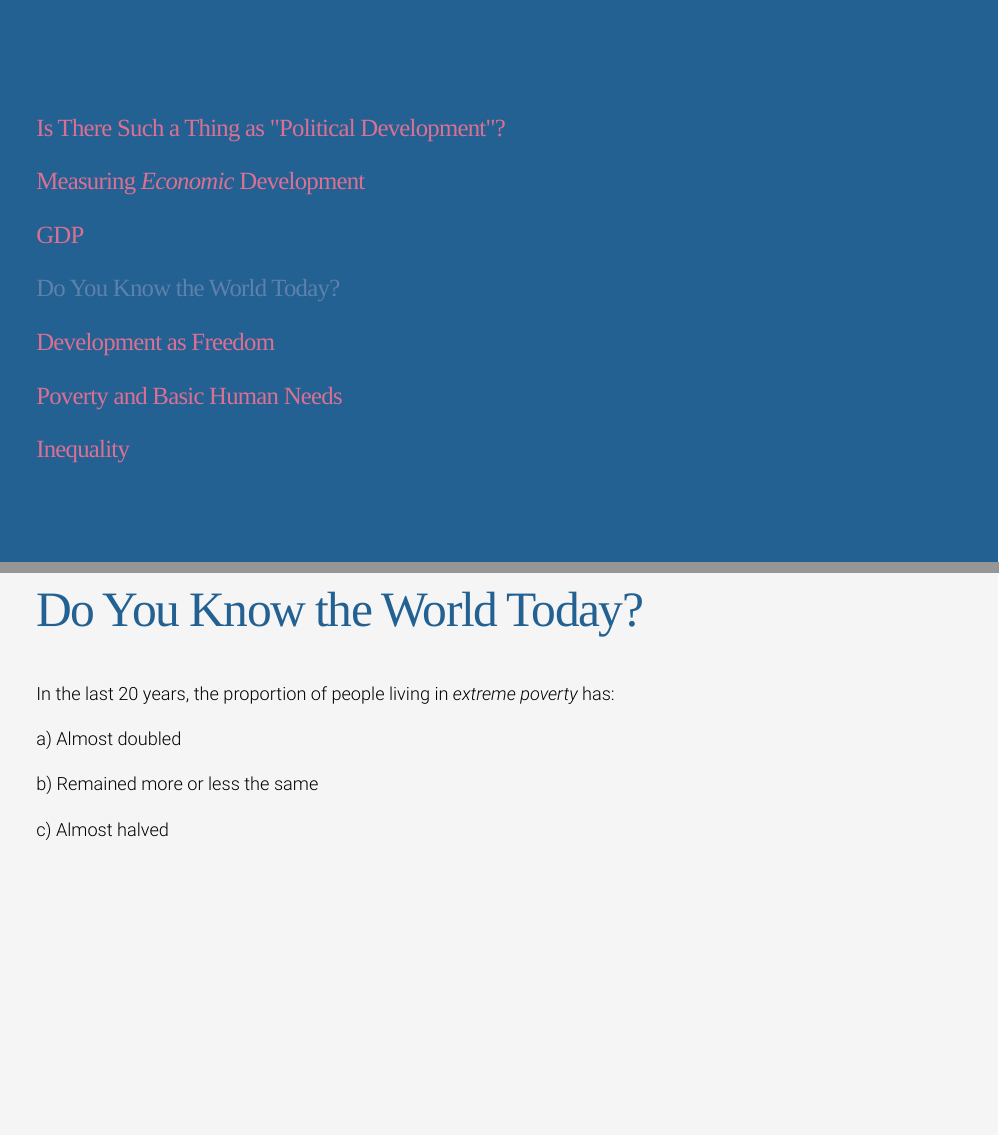
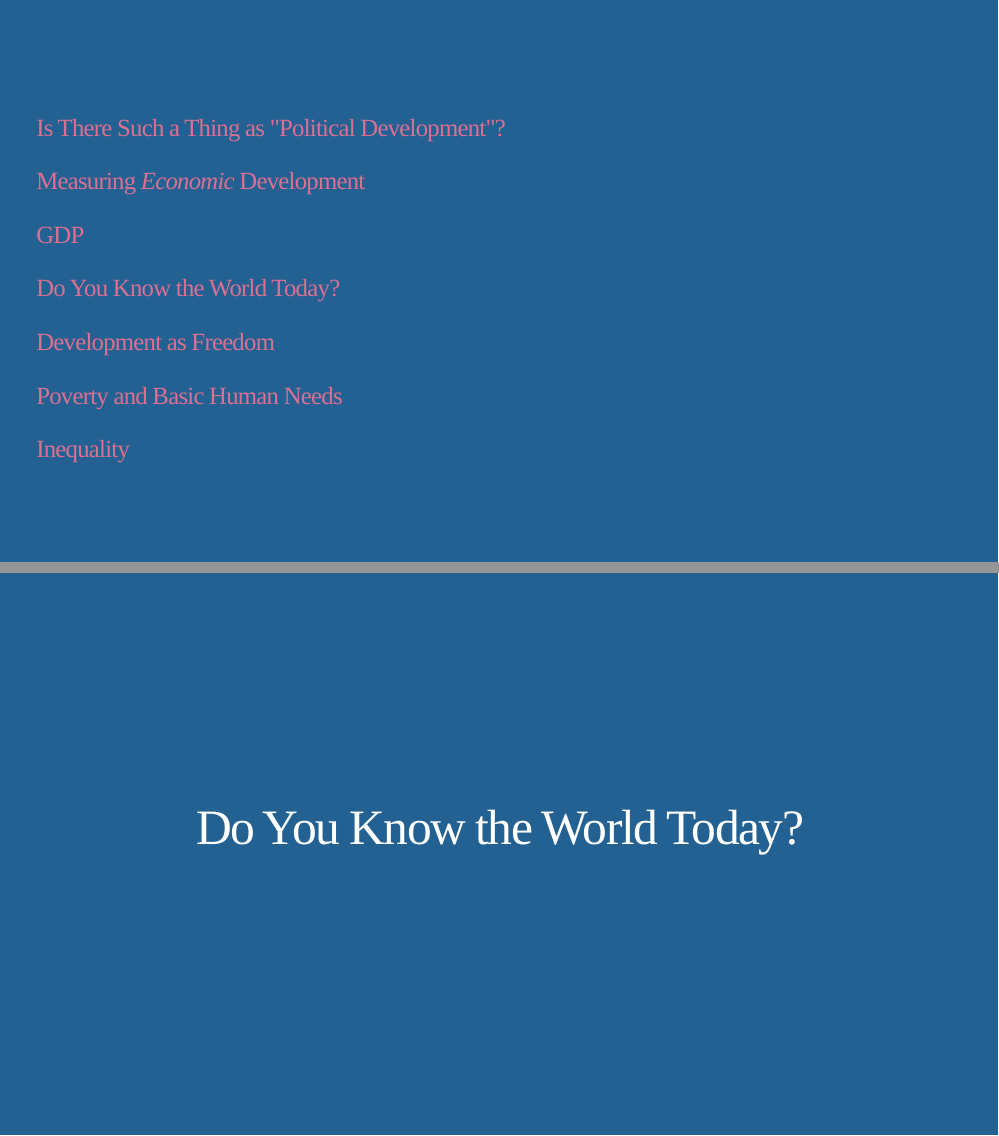
Before and after one commit to ryansafner/devF19, an R Markdown document (static/slides/02-slides.Rmd): pages 2 and 68 of 113 before the commit and pages 2 and 67 of 113 after it, joined at a grey line. The pictures show the slides in the output file static/slides/02-slides.html that the author committed with the source; the slides are laid out offline by our stand-in for remark.js, each with all of its steps uncovered, in fonts that may differ from those the slides ask for, and without slide numbers, shadows or browser add-ons; a font, style sheet, LaTeX package, included part or bibliography that could not be used is replaced or left out.

Commit message:
Final tweaks to slides 2

```diff
--- a/static/slides/02-slides.Rmd
+++ b/static/slides/02-slides.Rmd
@@ -39,13 +39,13 @@ class: inverse, middle, center
 
 ### [GDP](#28)
 
-### [Do You Know the World Today?]()
-
-### [Development as Freedom](#67)
-
-### [Poverty and Basic Human Needs](#82)
-
-### [Inequality](#91)
+### [Do You Know the World Today?](#67)
+
+### [Development as Freedom](#80)
+
+### [Poverty and Basic Human Needs](#94)
+
+### [Inequality](#103)
 
 ---
 
@@ -1119,6 +1119,7 @@ Source: [*Washington Post*: "Italy’s tax evasion culture" (November 24, 2011)]
 
 ---
 
+class: inverse, center, middle
 # Do You Know the World Today?
 
 ---
```
Also changed, not shown: static/slides/02-slides.html, static/slides/02-slides_files/figure-html/plot1-1.png, static/slides/02-slides_files/figure-html/plot2-1.png, static/slides/02-slides.Rmd (5 more changed lines).
